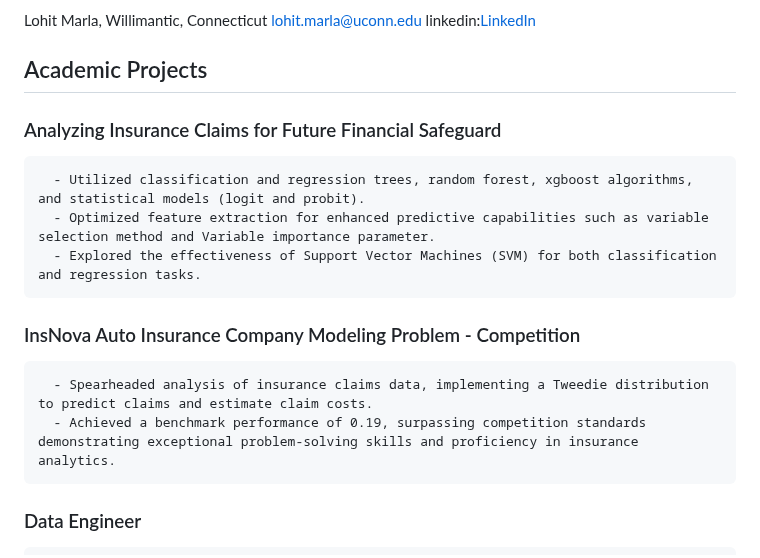
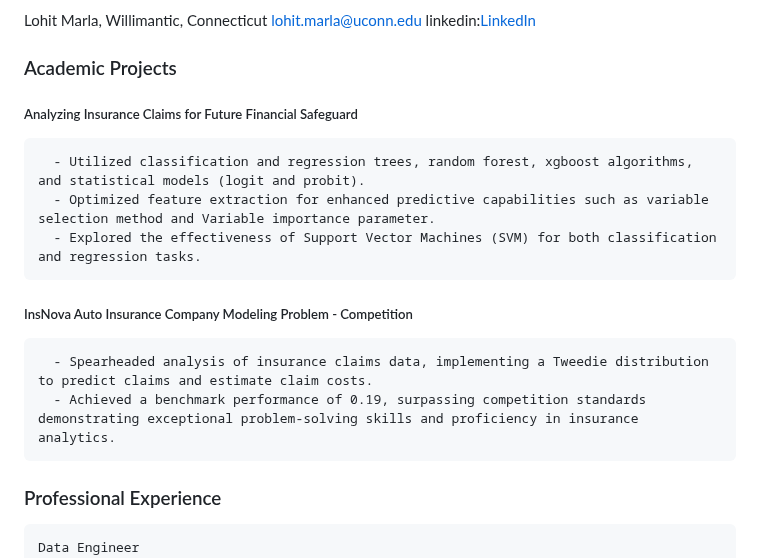
Before and after one commit to lohitmarla-uconn/lohitmalra-uconn.github.io, a Markdown page: README.md, the part around one of its changes. GitHub-like rendering.

```diff
--- a/README.md
+++ b/README.md
@@ -13,17 +13,18 @@ Willimantic, Connecticut
 lohit.marla@uconn.edu
 linkedin:[LinkedIn](https://www.linkedin.com/in/lohit-marla-85a305150/)
 
-## Academic Projects
-   ### Analyzing Insurance Claims for Future Financial Safeguard
+### Academic Projects
+   ##### Analyzing Insurance Claims for Future Financial Safeguard
       - Utilized classification and regression trees, random forest, xgboost algorithms, and statistical models (logit and probit).
       - Optimized feature extraction for enhanced predictive capabilities such as variable selection method and Variable importance parameter.
       - Explored the effectiveness of Support Vector Machines (SVM) for both classification and regression tasks.
 
-   ### InsNova Auto Insurance Company Modeling Problem - Competition
+   ##### InsNova Auto Insurance Company Modeling Problem - Competition
       - Spearheaded analysis of insurance claims data, implementing a Tweedie distribution to predict claims and estimate claim costs.
       - Achieved a benchmark performance of 0.19, surpassing competition standards demonstrating exceptional problem-solving skills and proficiency in insurance analytics.
 
-  ### Data Engineer
+### Professional Experience
+    Data Engineer
     Novus Platform
     Vizag, India
     Sep 2019 - July 2023
```
Also changed, not shown: other parts of README.md (+4 -4 lines).
